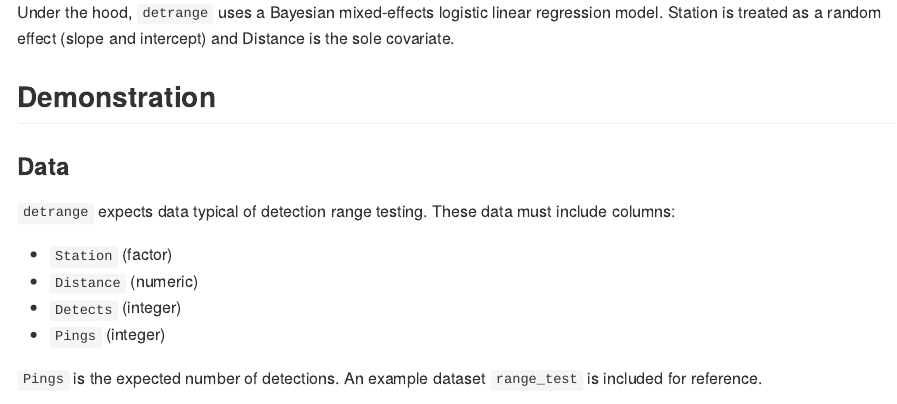
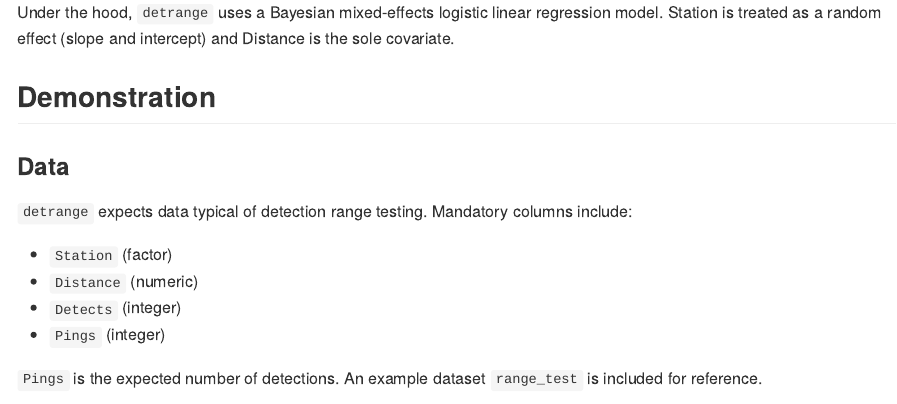
Before and after one commit to Freshwater-Fish-Ecology-Laboratory/detrange, an R Markdown document (README.Rmd): the page in a window 1100 px wide, from 440 px down. The pictures show the output file README.md that the author committed with the source, drawn offline in the style of GitHub.

Commit message:
update wording

```diff
--- a/README.Rmd
+++ b/README.Rmd
@@ -31,7 +31,7 @@ Under the hood, `detrange` uses a Bayesian mixed-effects logistic linear regress
 
 ### Data
 
-`detrange` expects data typical of detection range testing. These data must include columns:
+`detrange` expects data typical of detection range testing. Mandatory columns include:
 
 - `Station` (factor)
 - `Distance` (numeric)
```
Also changed, not shown: README.md.
